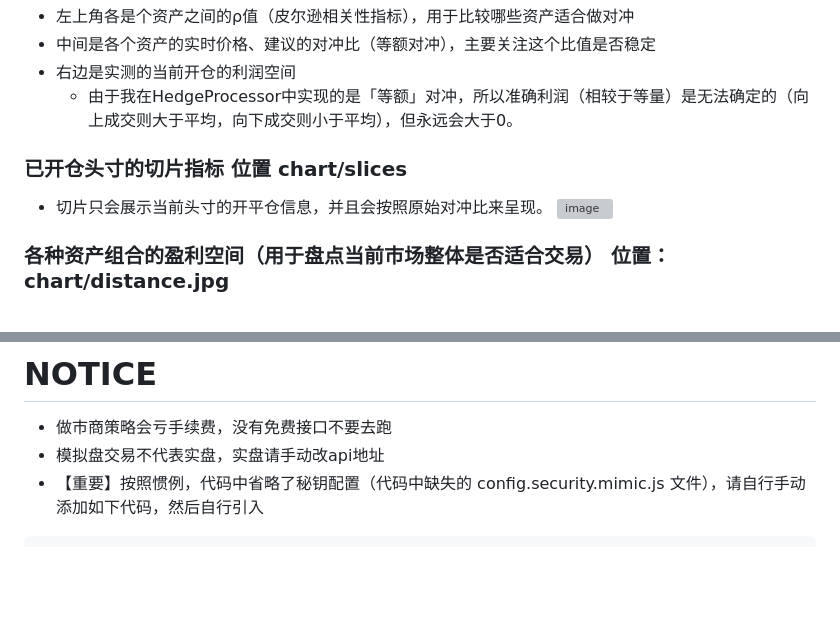
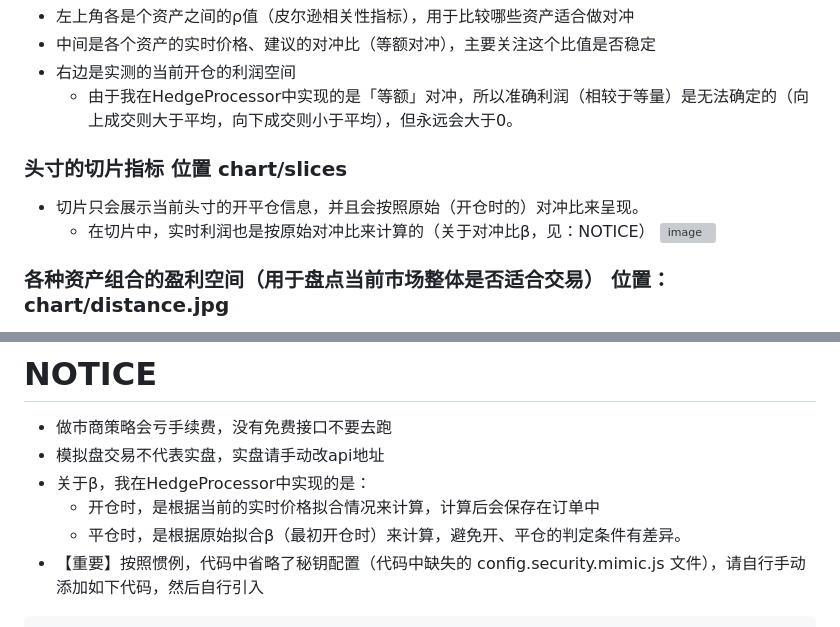
Before and after one commit to MRchenkuan/EasyTradingEngine, a Markdown page: README.md, 2 parts joined by grey strips. Rendered like a GitHub page; blank space fills up the shorter version; grey boxes are pictures that could not be loaded.

````diff
--- a/README.md
+++ b/README.md
@@ -8,8 +8,9 @@
 - 中间是各个资产的实时价格、建议的对冲比（等额对冲），主要关注这个比值是否稳定
 - 右边是实测的当前开仓的利润空间
   - 由于我在HedgeProcessor中实现的是「等额」对冲，所以准确利润（相较于等量）是无法确定的（向上成交则大于平均，向下成交则小于平均），但永远会大于0。
-### 已开仓头寸的切片指标 位置 chart/slices
-- 切片只会展示当前头寸的开平仓信息，并且会按照原始对冲比来呈现。
+### 头寸的切片指标 位置 chart/slices
+- 切片只会展示当前头寸的开平仓信息，并且会按照原始（开仓时的）对冲比来呈现。
+  - 在切片中，实时利润也是按原始对冲比来计算的（关于对冲比β，见：NOTICE）
 ![image](https://github.com/user-attachments/assets/5724d877-1c7c-4f24-9ac7-329ce9c87749)
 ### 各种资产组合的盈利空间（用于盘点当前市场整体是否适合交易） 位置：chart/distance.jpg
 - 显示资产之间的背离程度（潜在利润），幅度越大则越背离，幅度越小则越收敛
@@ -21,6 +22,9 @@
 # NOTICE
 - 做市商策略会亏手续费，没有免费接口不要去跑
 - 模拟盘交易不代表实盘，实盘请手动改api地址
+- 关于β，我在HedgeProcessor中实现的是：
+  - 开仓时，是根据当前的实时价格拟合情况来计算，计算后会保存在订单中
+  - 平仓时，是根据原始拟合β（最初开仓时）来计算，避免开、平仓的判定条件有差异。
 - 【重要】按照惯例，代码中省略了秘钥配置（代码中缺失的 config.security.mimic.js 文件），请自行手动添加如下代码，然后自行引入
 ```javascript
 const base_url = 'wss://ws.okx.com:8443'; // 这个是
````
